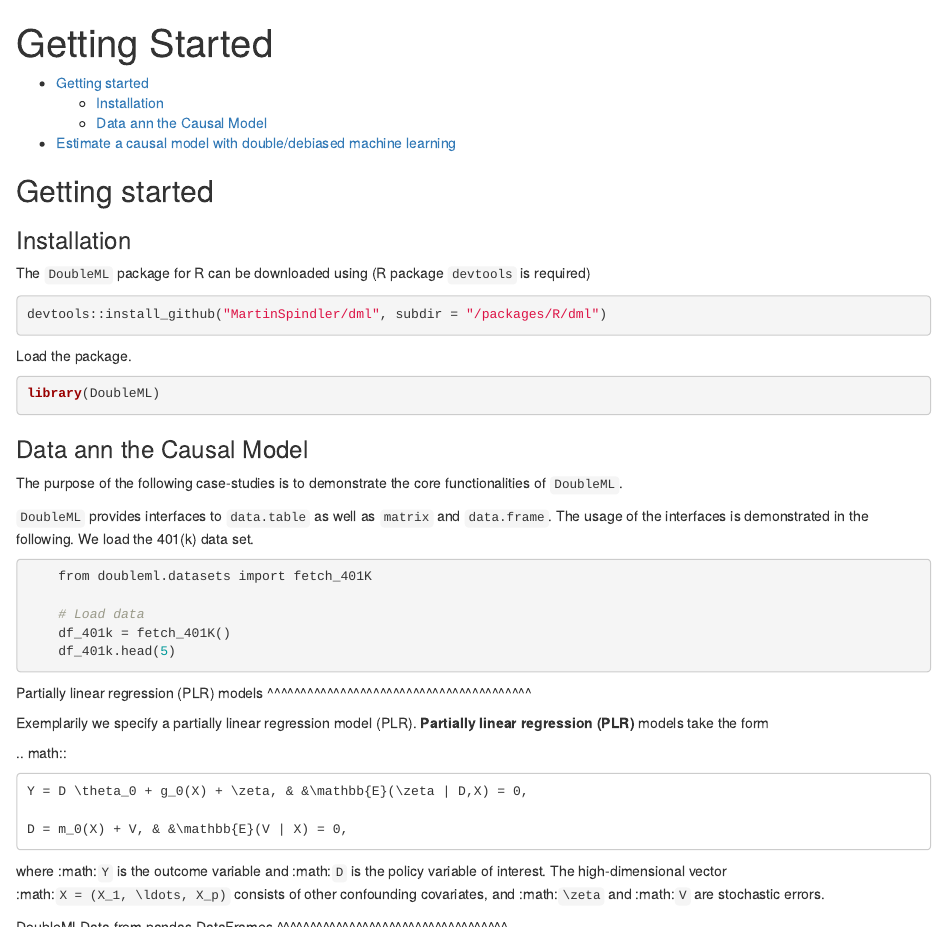
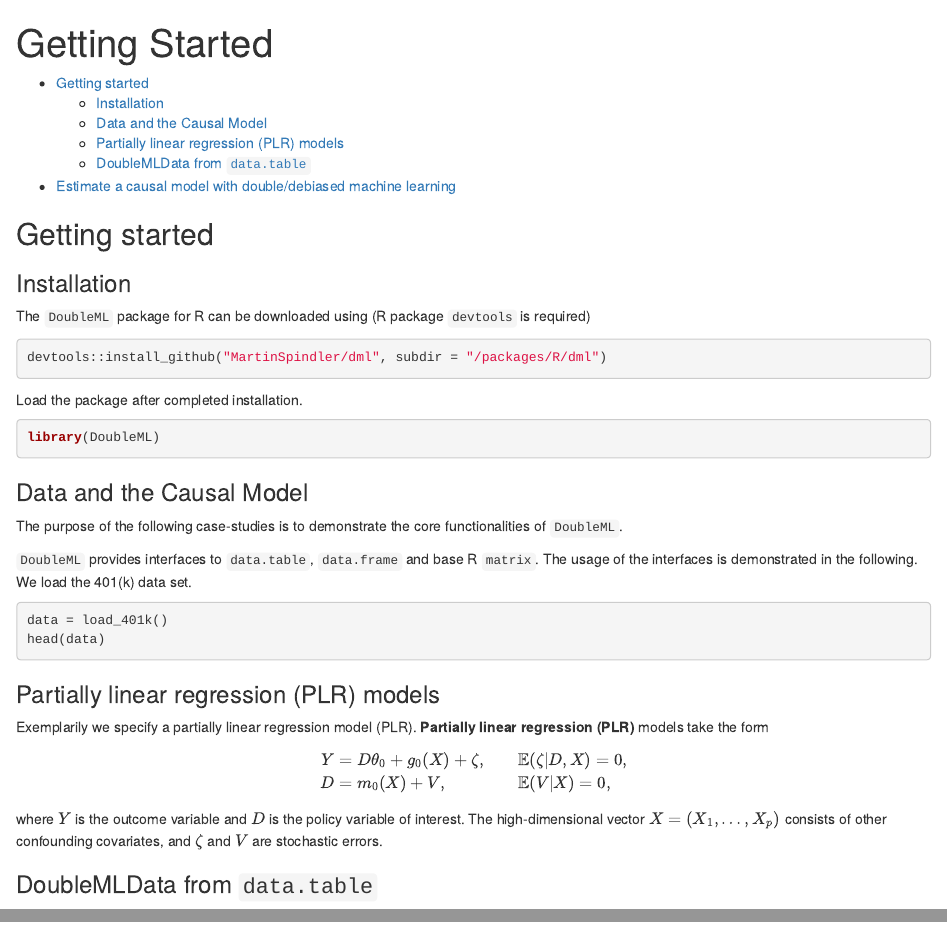
Before and after one commit to DoubleML/doubleml-for-r, an R Markdown document (DoubleML/vignettes/DoubleML.Rmd): the page in a window 1100 px wide, from its top, and a second part further down, joined at a grey line. Rendered offline with R 4.5, knitr and Pandoc, with nearby package versions.

Commit message:
upd pckg

````diff
--- a/DoubleML/vignettes/DoubleML.Rmd
+++ b/DoubleML/vignettes/DoubleML.Rmd
@@ -21,49 +22,39 @@ The `DoubleML` package for R can be downloaded using (R package `devtools` is re
 devtools::install_github("MartinSpindler/dml", subdir = "/packages/R/dml")
 ```
 
-Load the package.
+Load the package after completed installation.
 
-```{r, eval = FALSE}
+```{r}
 library(DoubleML)
 ```
 
 
-### Data ann the Causal Model
+### Data and the Causal Model
 
 The purpose of the following case-studies is to demonstrate the core functionalities of `DoubleML`.
 
-`DoubleML` provides interfaces to `data.table` as well as `matrix` and `data.frame`. The usage of the interfaces is
+`DoubleML` provides interfaces to `data.table`, `data.frame` and base R `matrix`. The usage of the interfaces is
 demonstrated in the following. We load the 401(k) data set.
 
-```{r, eval = FALSE}
-
-
-
-    from doubleml.datasets import fetch_401K
-
-    # Load data
-    df_401k = fetch_401K()
-    df_401k.head(5)
+```{r}
+data = load_401k()
+head(data)
 ```
 
-Partially linear regression (PLR) models
-^^^^^^^^^^^^^^^^^^^^^^^^^^^^^^^^^^^^^^^^
+### Partially linear regression (PLR) models
 
 Exemplarily we specify a partially linear regression model (PLR). **Partially linear regression (PLR)** models take the
 form
 
-.. math::
+\begin{align*}
+Y &= D \theta_0 + g_0(X) + \zeta, & &\mathbb{E}(\zeta | D,X) = 0,\\
+D &= m_0(X) + V, & &\mathbb{E}(V | X) = 0,
+\end{align*}
+where $Y$ is the outcome variable and $D$ is the policy variable of interest.
+The high-dimensional vector $X = (X_1, \ldots, X_p)$ consists of other confounding covariates,
+and $\zeta$ and $V$ are stochastic errors.
 
-    Y = D \theta_0 + g_0(X) + \zeta, & &\mathbb{E}(\zeta | D,X) = 0,
-
-    D = m_0(X) + V, & &\mathbb{E}(V | X) = 0,
-
-where :math:`Y` is the outcome variable and :math:`D` is the policy variable of interest.
-The high-dimensional vector :math:`X = (X_1, \ldots, X_p)` consists of other confounding covariates,
-and :math:`\zeta` and :math:`V` are stochastic errors.
-
-DoubleMLData from pandas DataFrames
-^^^^^^^^^^^^^^^^^^^^^^^^^^^^^^^^^^^
+### DoubleMLData from `data.table`
 
 The :class:`~doubleml.double_ml_data.DoubleMLData` class serves as data-backend and can be initialized from a :py:class:`pandas.DataFrame` by
 specifying the column ``y_col='net_tfa'`` serving as outcome variable :math:`Y`, the column(s) ``d_cols = 'e401'``
````
Also changed, not shown: DoubleML/_pkgdown.yml (line endings or trailing spaces), DoubleML/docs/dev/pkgdown.yml, DoubleML/vignettes/DoubleML.Rmd (1 more changed lines).
